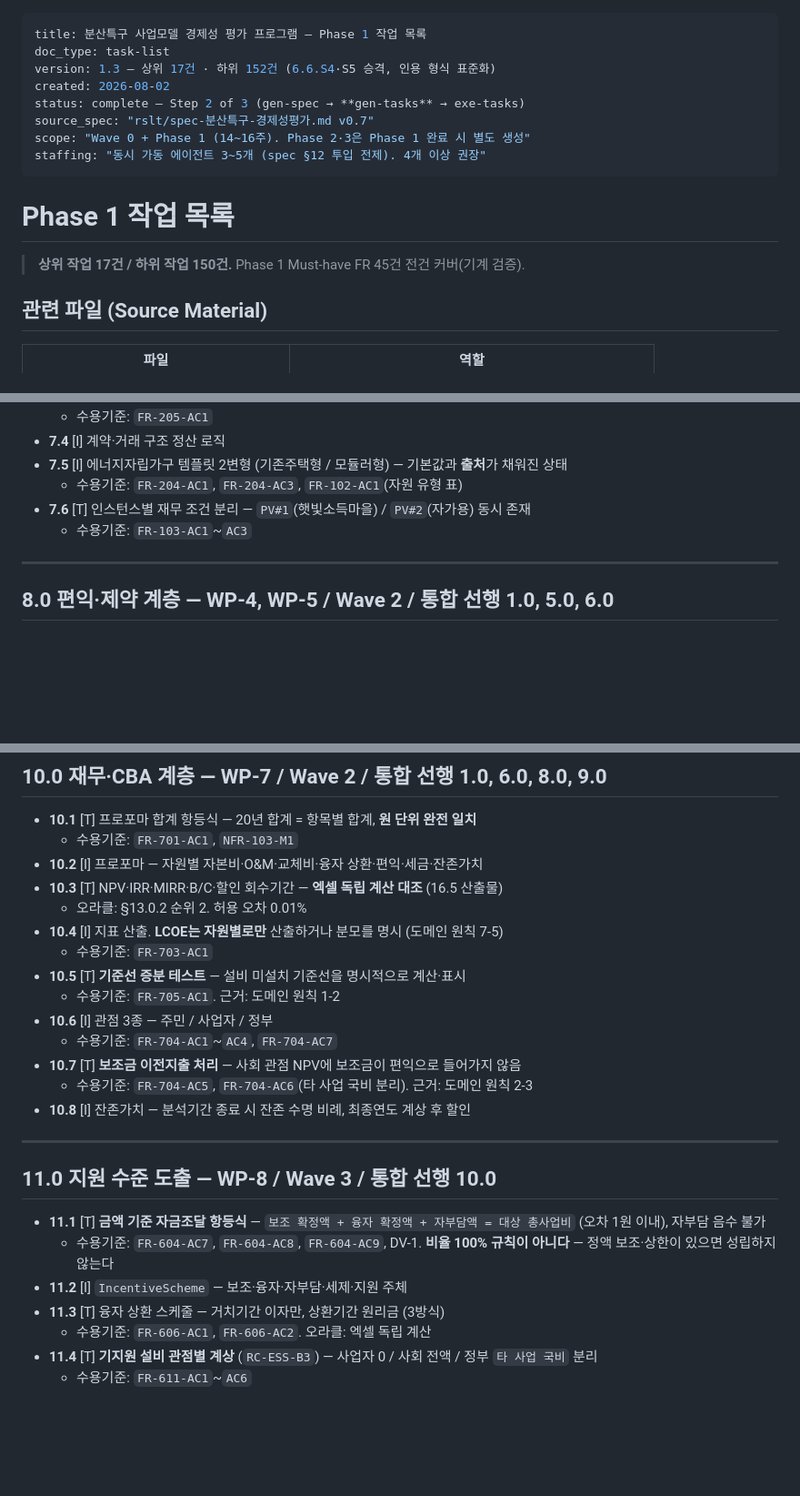
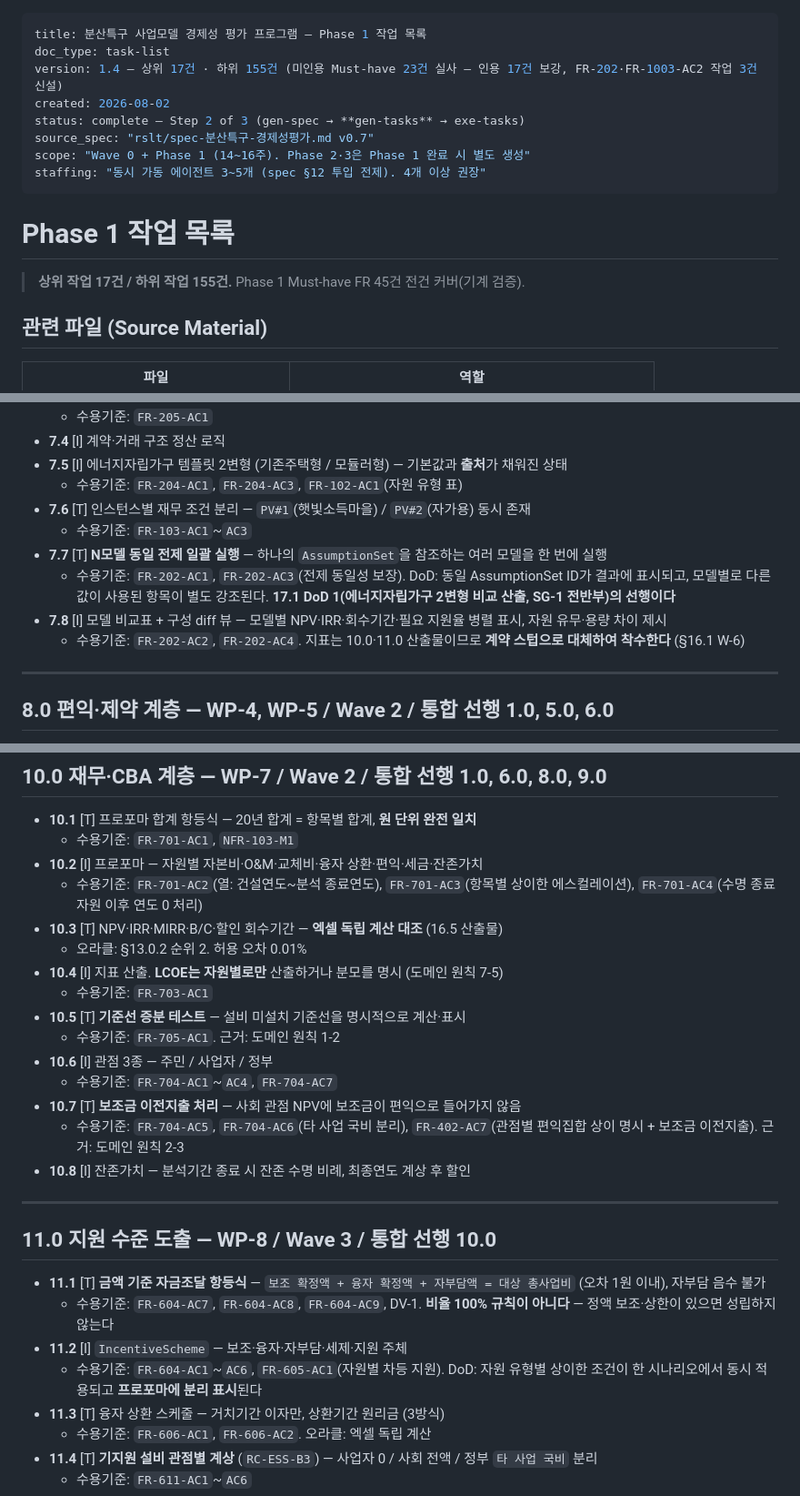
Before and after one commit to engyshare/der-assessment-tool, a Markdown page: rslt/task-분산특구-경제성평가.md, 3 parts joined by grey strips. Shown at 91% size. GitHub-like rendering; blank space fills up the shorter version.

```diff
--- a/rslt/task-분산특구-경제성평가.md
+++ b/rslt/task-분산특구-경제성평가.md
@@ -1,7 +1,7 @@
 ---
 title: 분산특구 사업모델 경제성 평가 프로그램 — Phase 1 작업 목록
 doc_type: task-list
-version: 1.3 — 상위 17건 · 하위 152건 (6.6.S4·S5 승격, 인용 형식 표준화)
+version: 1.4 — 상위 17건 · 하위 155건 (미인용 Must-have 23건 실사 — 인용 17건 보강, FR-202·FR-1003-AC2 작업 3건 신설)
 created: 2026-08-02
 status: complete — Step 2 of 3 (gen-spec → **gen-tasks** → exe-tasks)
 source_spec: "rslt/spec-분산특구-경제성평가.md v0.7"
@@ -11,7 +11,7 @@ staffing: "동시 가동 에이전트 3~5개 (spec §12 투입 전제). 4개 이
 
 # Phase 1 작업 목록
 
-> **상위 작업 17건 / 하위 작업 150건.** Phase 1 Must-have FR 45건 전건 커버(기계 검증).
+> **상위 작업 17건 / 하위 작업 155건.** Phase 1 Must-have FR 45건 전건 커버(기계 검증).
 
 ## 관련 파일 (Source Material)
 
@@ -314,6 +314,10 @@ Wave는 통합 순서이므로, 각 Wave 종료 시 **실물끼리 붙는지**
   - 수용기준: `FR-204-AC1`, `FR-204-AC3`, `FR-102-AC1`(자원 유형 표)
 - **7.6** [T] 인스턴스별 재무 조건 분리 — `PV#1`(햇빛소득마을) / `PV#2`(자가용) 동시 존재
   - 수용기준: `FR-103-AC1`~`AC3`
+- **7.7** [T] **N모델 동일 전제 일괄 실행** — 하나의 `AssumptionSet`을 참조하는 여러 모델을 한 번에 실행
+  - 수용기준: `FR-202-AC1`, `FR-202-AC3`(전제 동일성 보장). DoD: 동일 AssumptionSet ID가 결과에 표시되고, 모델별로 다른 값이 사용된 항목이 별도 강조된다. **17.1 DoD 1(에너지자립가구 2변형 비교 산출, SG-1 전반부)의 선행이다**
+- **7.8** [I] 모델 비교표 + 구성 diff 뷰 — 모델별 NPV·IRR·회수기간·필요 지원율 병렬 표시, 자원 유무·용량 차이 제시
+  - 수용기준: `FR-202-AC2`, `FR-202-AC4`. 지표는 10.0·11.0 산출물이므로 **계약 스텁으로 대체하여 착수한다** (§16.1 W-6)
 
 ---
 
@@ -362,6 +367,7 @@ Wave는 통합 순서이므로, 각 Wave 종료 시 **실물끼리 붙는지**
 - **10.1** [T] 프로포마 합계 항등식 — 20년 합계 = 항목별 합계, **원 단위 완전 일치**
   - 수용기준: `FR-701-AC1`, `NFR-103-M1`
 - **10.2** [I] 프로포마 — 자원별 자본비·O&M·교체비·융자 상환·편익·세금·잔존가치
+  - 수용기준: `FR-701-AC2`(열: 건설연도~분석 종료연도), `FR-701-AC3`(항목별 상이한 에스컬레이션), `FR-701-AC4`(수명 종료 자원 이후 연도 0 처리)
 - **10.3** [T] NPV·IRR·MIRR·B/C·할인 회수기간 — **엑셀 독립 계산 대조** (16.5 산출물)
   - 오라클: §13.0.2 순위 2. 허용 오차 0.01%
 - **10.4** [I] 지표 산출. **LCOE는 자원별로만** 산출하거나 분모를 명시 (도메인 원칙 7-5)
@@ -371,7 +377,7 @@ Wave는 통합 순서이므로, 각 Wave 종료 시 **실물끼리 붙는지**
 - **10.6** [I] 관점 3종 — 주민 / 사업자 / 정부
   - 수용기준: `FR-704-AC1`~`AC4`, `FR-704-AC7`
 - **10.7** [T] **보조금 이전지출 처리** — 사회 관점 NPV에 보조금이 편익으로 들어가지 않음
-  - 수용기준: `FR-704-AC5`, `FR-704-AC6`(타 사업 국비 분리). 근거: 도메인 원칙 2-3
+  - 수용기준: `FR-704-AC5`, `FR-704-AC6`(타 사업 국비 분리), `FR-402-AC7`(관점별 편익집합 상이 명시 + 보조금 이전지출). 근거: 도메인 원칙 2-3
 - **10.8** [I] 잔존가치 — 분석기간 종료 시 잔존 수명 비례, 최종연도 계상 후 할인
 
 ---
@@ -381,6 +387,7 @@ Wave는 통합 순서이므로, 각 Wave 종료 시 **실물끼리 붙는지**
 - **11.1** [T] **금액 기준 자금조달 항등식** — `보조 확정액 + 융자 확정액 + 자부담액 = 대상 총사업비` (오차 1원 이내), 자부담 음수 불가
   - 수용기준: `FR-604-AC7`, `FR-604-AC8`, `FR-604-AC9`, DV-1. **비율 100% 규칙이 아니다** — 정액 보조·상한이 있으면 성립하지 않는다
 - **11.2** [I] `IncentiveScheme` — 보조·융자·자부담·세제·지원 주체
+  - 수용기준: `FR-604-AC1`~`AC6`, `FR-605-AC1`(자원별 차등 지원). DoD: 자원 유형별 상이한 조건이 한 시나리오에서 동시 적용되고 **프로포마에 분리 표시**된다
 - **11.3** [T] 융자 상환 스케줄 — 거치기간 이자만, 상환기간 원리금 (3방식)
   - 수용기준: `FR-606-AC1`, `FR-606-AC2`. 오라클: 엑셀 독립 계산
 - **11.4** [T] **기지원 설비 관점별 계상** (`RC-ESS-B3`) — 사업자 0 / 사회 전액 / 정부 `타 사업 국비` 분리
```
Also changed, not shown: other parts of rslt/task-분산특구-경제성평가.md (+8 -4 lines).
